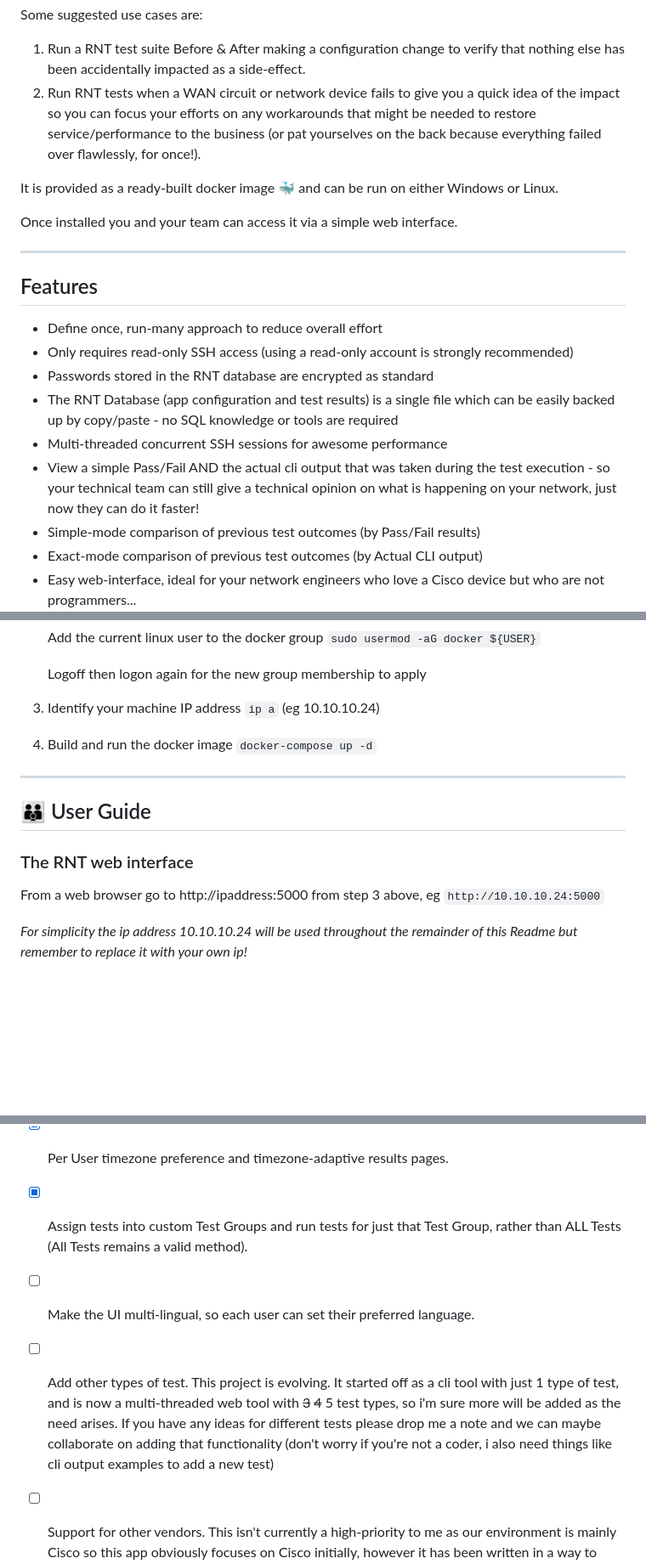
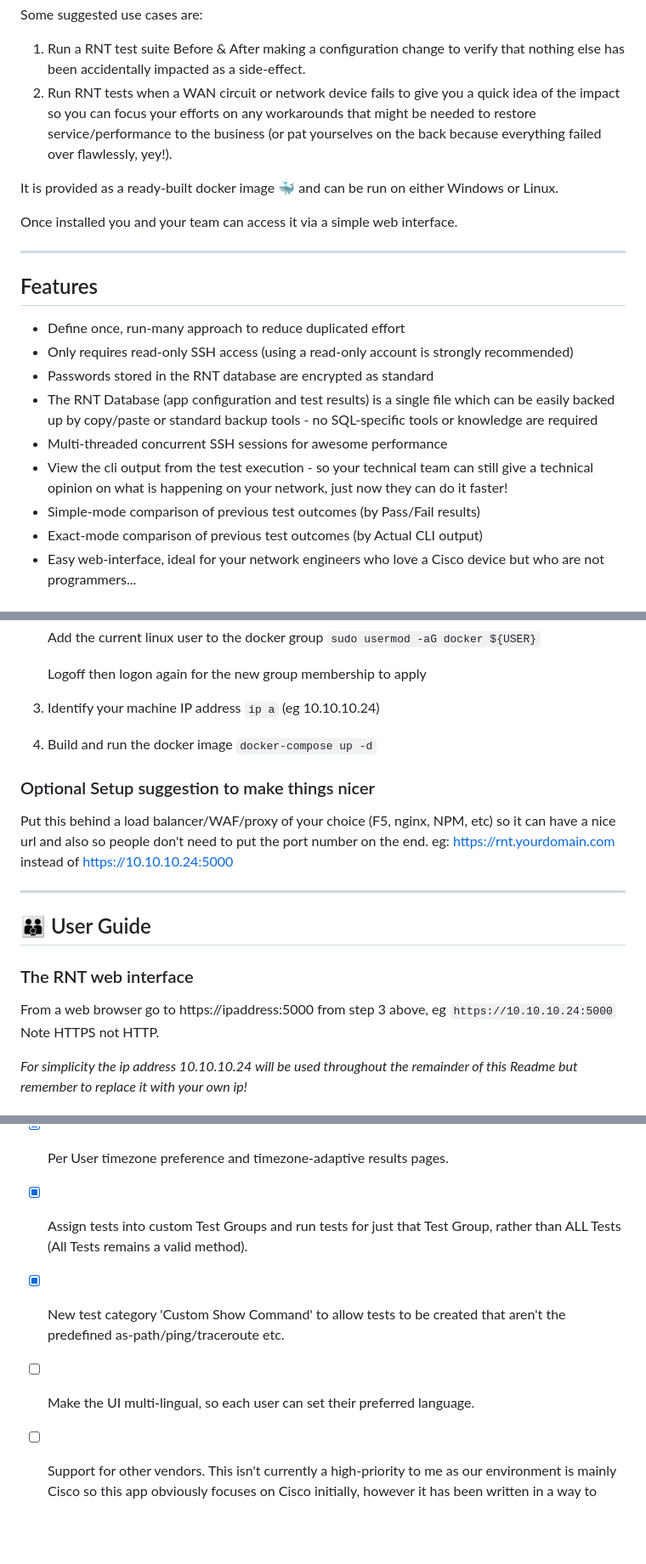
Before and after one commit to rog2054/rnt, a Markdown page: README.md, 3 parts joined by grey strips. Shown: that part at 85% size. Drawn GitHub-style; blank space fills up the shorter version.

Commit message:
updated to include Custom Show Command test type, and a few re-wordings

```diff
--- a/README.md
+++ b/README.md
@@ -15,7 +15,7 @@ Think of this as a way to quickly verify the things that your team might usually
 
 Some suggested use cases are:
 1. Run a RNT test suite Before & After making a configuration change to verify that nothing else has been accidentally impacted as a side-effect.
-2. Run RNT tests when a WAN circuit or network device fails to give you a quick idea of the impact so you can focus your efforts on any workarounds that might be needed to restore service/performance to the business (or pat yourselves on the back because everything failed over flawlessly, for once!).
+2. Run RNT tests when a WAN circuit or network device fails to give you a quick idea of the impact so you can focus your efforts on any workarounds that might be needed to restore service/performance to the business (or pat yourselves on the back because everything failed over flawlessly, yey!).
 
 It is provided as a ready-built docker image 🐳 and can be run on either Windows or Linux.
 
@@ -25,12 +25,12 @@ Once installed you and your team can access it via a simple web interface.
 
 ## Features
 
-* Define once, run-many approach to reduce overall effort
+* Define once, run-many approach to reduce duplicated effort
 * Only requires read-only SSH access (using a read-only account is strongly recommended)
 * Passwords stored in the RNT database are encrypted as standard
-* The RNT Database (app configuration and test results) is a single file which can be easily backed up by copy/paste - no SQL knowledge or tools are required
+* The RNT Database (app configuration and test results) is a single file which can be easily backed up by copy/paste or standard backup tools - no SQL-specific tools or knowledge are required
 * Multi-threaded concurrent SSH sessions for awesome performance
-* View a simple Pass/Fail AND the actual cli output that was taken during the test execution - so your technical team can still give a technical opinion on what is happening on your network, just now they can do it faster!
+* View the cli output from the test execution - so your technical team can still give a technical opinion on what is happening on your network, just now they can do it faster!
 * Simple-mode comparison of previous test outcomes (by Pass/Fail results)
 * Exact-mode comparison of previous test outcomes (by Actual CLI output)
 * Easy web-interface, ideal for your network engineers who love a Cisco device but who are not programmers...
@@ -73,6 +73,10 @@ Once installed you and your team can access it via a simple web interface.
 3. Identify your machine IP address `ip a` (eg 10.10.10.24)
 4. Build and run the docker image `docker-compose up -d`
 
+### Optional Setup suggestion to make things nicer
+Put this behind a load balancer/WAF/proxy of your choice (F5, nginx, NPM, etc) so it can have a nice url and also so people don't need to put the port number on the end.
+eg: https://rnt.yourdomain.com instead of https://10.10.10.24:5000
+
 ***
 
 ## 👪 User Guide
@@ -80,7 +84,8 @@ Once installed you and your team can access it via a simple web interface.
 ### The RNT web interface
 
 
-From a web browser go to http://ipaddress:5000 from step 3 above, eg `http://10.10.10.24:5000`
+From a web browser go to https://ipaddress:5000 from step 3 above, eg `https://10.10.10.24:5000`
+Note HTTPS not HTTP.
 
 *For simplicity the ip address 10.10.10.24 will be used throughout the remainder of this Readme but remember to replace it with your own ip!*
 
@@ -127,8 +133,8 @@ With that said here are some future improvements I can think of. These are liste
 
 - [X] Per User timezone preference and timezone-adaptive results pages.
 - [X] Assign tests into custom Test Groups and run tests for just that Test Group, rather than ALL Tests (All Tests remains a valid method).
+- [X] New test category 'Custom Show Command' to allow tests to be created that aren't the predefined as-path/ping/traceroute etc.
 - [ ] Make the UI multi-lingual, so each user can set their preferred language.
-- [ ] Add other types of test. This project is evolving. It started off as a cli tool with just 1 type of test, and is now a multi-threaded web tool with <s>3</s> <s>4</s> 5 test types, so i'm sure more will be added as the need arises. If you have any ideas for different tests please drop me a note and we can maybe collaborate on adding that functionality (don't worry if you're not a coder, i also need things like cli output examples to add a new test)
 - [ ] Support for other vendors. This isn't currently a high-priority to me as our environment is mainly Cisco so this app obviously focuses on Cisco initially, however it has been written in a way to allow adding tests for other vendors equipment also (basically any that netmiko supports - which is a lot of the main vendors) so i'm not against working on this as a lower-priority addition if enough people will benefit from it.
 
 
```
Also changed, not shown: other parts of README.md (+1 -0 lines).
